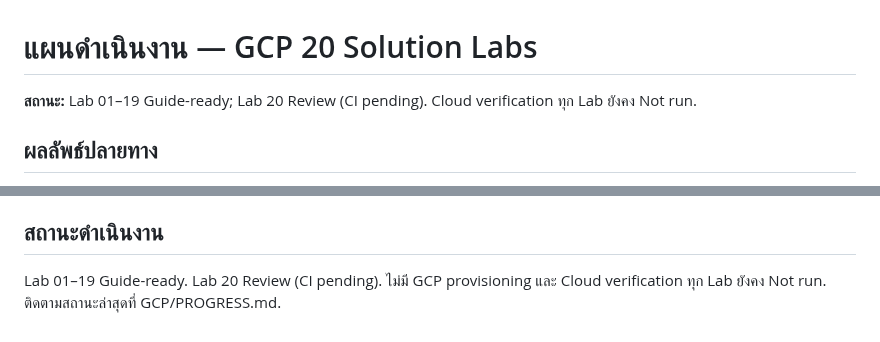
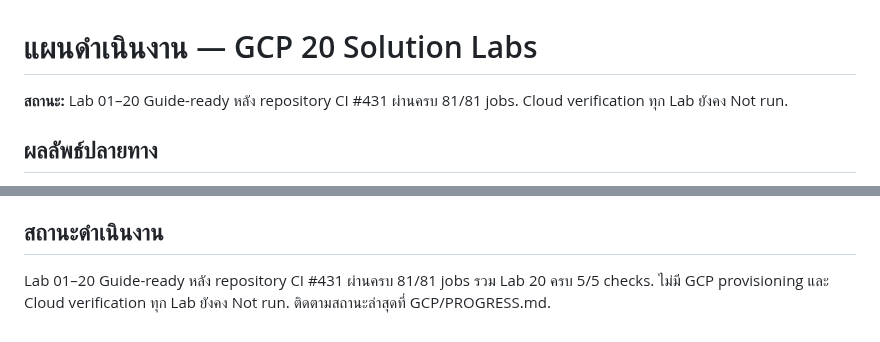
Before and after one commit to somkid-s5/Portfolio-Lab, a Markdown page: PLAN.md, 2 parts joined by grey strips. GitHub-like rendering.

```diff
--- a/PLAN.md
+++ b/PLAN.md
@@ -1,6 +1,6 @@
 # แผนดำเนินงาน — GCP 20 Solution Labs
 
-**สถานะ:** Lab 01–19 Guide-ready; Lab 20 Review (CI pending). Cloud verification ทุก Lab ยังคง Not run.
+**สถานะ:** Lab 01–20 Guide-ready หลัง repository CI #431 ผ่านครบ 81/81 jobs. Cloud verification ทุก Lab ยังคง Not run.
 
 ## ผลลัพธ์ปลายทาง
 
@@ -92,4 +92,4 @@ Guide-ready ไม่เท่ากับ Cloud-verified โดย Cloud-verifi
 
 ## สถานะดำเนินงาน
 
-Lab 01–19 Guide-ready. Lab 20 Review (CI pending). ไม่มี GCP provisioning และ Cloud verification ทุก Lab ยังคง Not run. ติดตามสถานะล่าสุดที่ GCP/PROGRESS.md.
+Lab 01–20 Guide-ready หลัง repository CI #431 ผ่านครบ 81/81 jobs รวม Lab 20 ครบ 5/5 checks. ไม่มี GCP provisioning และ Cloud verification ทุก Lab ยังคง Not run. ติดตามสถานะล่าสุดที่ GCP/PROGRESS.md.
```
Also changed, not shown: GCP/PROGRESS.md (+3 -3 lines), GCP/ROADMAP.md (+6 -2 lines).
